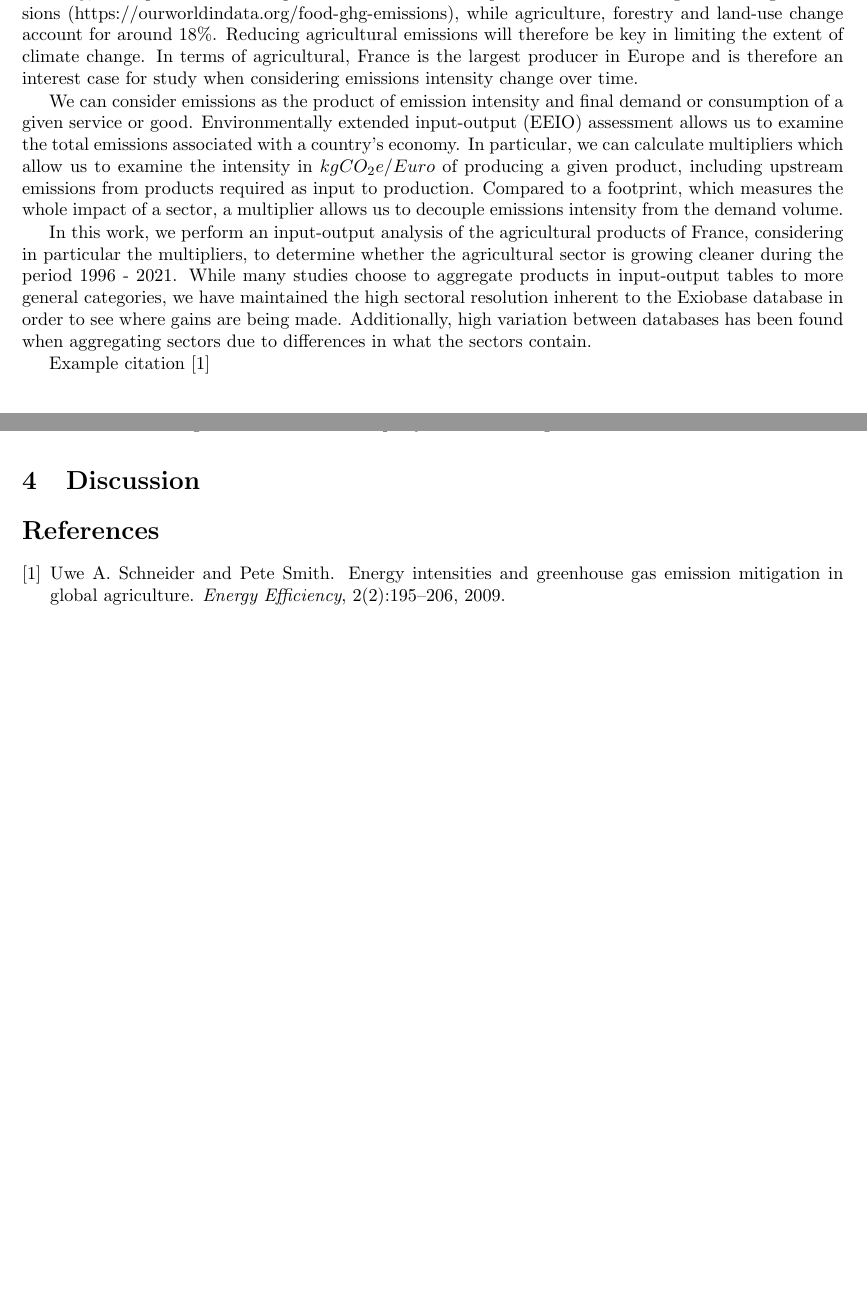
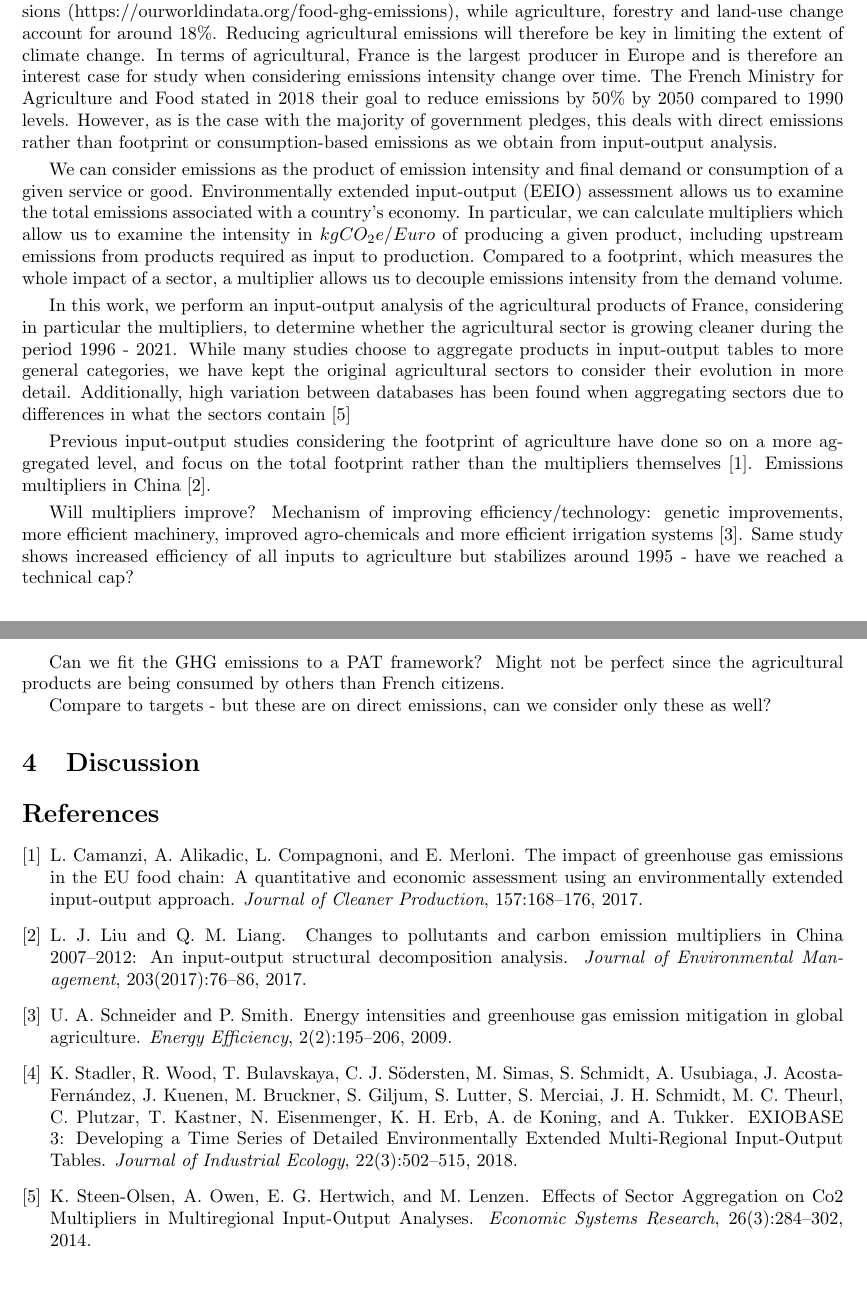
Before and after one commit to MohamedhBadr/EXIO_env_intensity, a LaTeX document (Report/report.tex): two parts of pages 1 and 2 of 2 before the commit and two parts of pages 1 and 3 of 3 after it, joined at a grey line, cut so that both start at the same text, the shorter picture padded with empty space. Compiled offline with pdfLaTeX.

Commit message:
Report edited

```diff
--- a/Report/report.tex
+++ b/Report/report.tex
@@ -13,13 +13,15 @@
 
 \section{Introduction}
 
-Globally, food production is responsible for around one-quarter of the world's greenhouse gas emissions (https://ourworldindata.org/food-ghg-emissions), while agriculture, forestry and land-use change account for around 18\%. Reducing agricultural emissions will therefore be key in limiting the extent of climate change. In terms of agricultural, France is the largest producer in Europe and is therefore an interest case for study when considering emissions intensity change over time.
+Globally, food production is responsible for around one-quarter of the world's greenhouse gas emissions (https://ourworldindata.org/food-ghg-emissions), while agriculture, forestry and land-use change account for around 18\%. Reducing agricultural emissions will therefore be key in limiting the extent of climate change. In terms of agricultural, France is the largest producer in Europe and is therefore an interest case for study when considering emissions intensity change over time. The French Ministry for Agriculture and Food stated in 2018 their goal to reduce emissions by 50\% by 2050 compared to 1990 levels. However, as is the case with the majority of government pledges, this deals with direct emissions rather than footprint or consumption-based emissions as we obtain from input-output analysis.
 
 We can consider emissions as the product of emission intensity and final demand or consumption of a given service or good. Environmentally extended input-output (EEIO) assessment allows us to examine the total emissions associated with a country's economy. In particular, we can calculate multipliers which allow us to examine the intensity in $kgCO_2e/Euro$ of producing a given product, including upstream emissions from products required as input to production. Compared to a footprint, which measures the whole impact of a sector, a multiplier allows us to decouple emissions intensity from the demand volume.
 
-In this work, we perform an input-output analysis of the agricultural products of France, considering in particular the multipliers, to determine whether the agricultural sector is growing cleaner during the period 1996 - 2021. While many studies choose to aggregate products in input-output tables to more general categories, we have maintained the high sectoral resolution inherent to the Exiobase database in order to see where gains are being made. Additionally, high variation between databases has been found when aggregating sectors due to differences in what the sectors contain.
+In this work, we perform an input-output analysis of the agricultural products of France, considering in particular the multipliers, to determine whether the agricultural sector is growing cleaner during the period 1996 - 2021. While many studies choose to aggregate products in input-output tables to more general categories, we have kept the original agricultural sectors to consider their evolution in more detail. Additionally, high variation between databases has been found when aggregating sectors due to differences in what the sectors contain \cite{Steen-Olsen2014}
 
-Example citation \cite{Schneider2009}
+Previous input-output studies considering the footprint of agriculture have done so on a more aggregated level, and focus on the total footprint rather than the multipliers themselves \cite{Camanzi2017}. Emissions multipliers in China \cite{Liu2017}.
+
+Will multipliers improve? Mechanism of improving efficiency/technology: genetic improvements, more efficient machinery, improved agro-chemicals and more efficient irrigation systems \cite{Schneider2009}. Same study shows increased efficiency of all inputs to agriculture but stabilizes around 1995 - have we reached a technical cap?
 
 \section{Methods and data}
 
@@ -53,6 +63,10 @@ High sectoral resolution.
 \caption{GHG emissions per year of French agricultural sectors.}\label{fig:GHG}
 \end{figure}
 
+Can we fit the GHG emissions to a PAT framework? Might not be perfect since the agricultural products are being consumed by others than French citizens.
+
+Compare to targets - but these are on direct emissions, can we consider only these as well?
+
 \section{Discussion}
 
 \bibliography{IOreport}
```
Also changed, not shown: Report/report.pdf, Report/report.tex (14 more changed lines).
